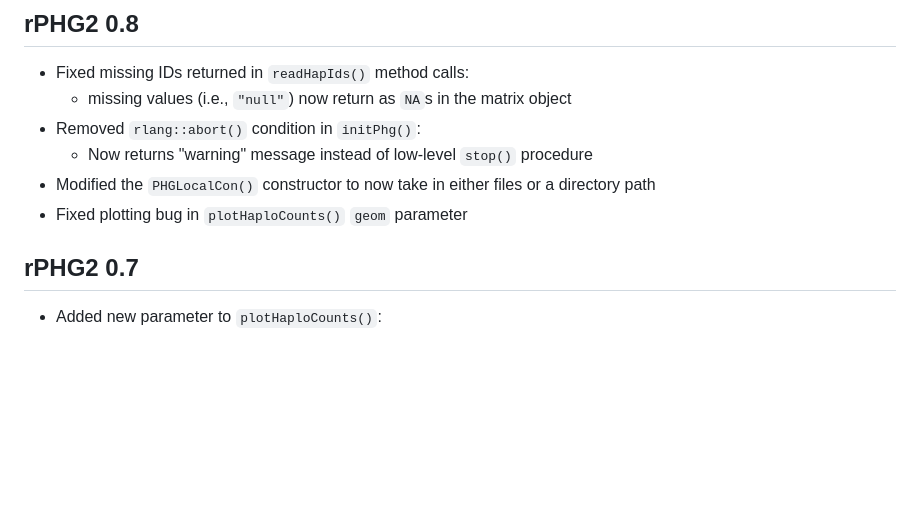
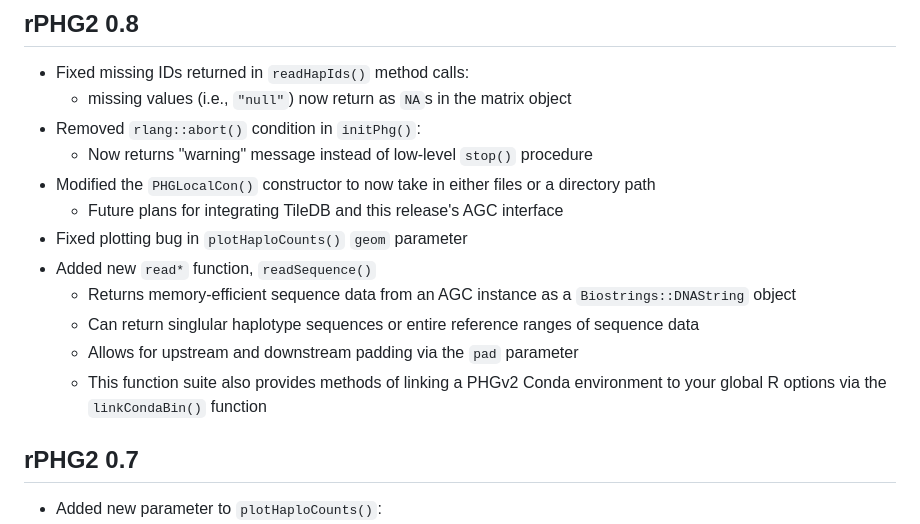
Before and after one commit to maize-genetics/rPHG2, a Markdown page: NEWS.md, the part around the change. Rendered like a GitHub page; blank space fills up the shorter version.

Commit message:
Add press release

```diff
--- a/NEWS.md
+++ b/NEWS.md
@@ -5,7 +5,18 @@
   + Now returns "warning" message instead of low-level `stop()` procedure
 * Modified the `PHGLocalCon()` constructor to now take in either files or a
   directory path
+  + Future plans for integrating TileDB and this release's AGC interface
 * Fixed plotting bug in `plotHaploCounts()` `geom` parameter
+* Added new `read*` function, `readSequence()`
+  + Returns memory-efficient sequence data from an AGC instance as a
+    `Biostrings::DNAString` object
+  + Can return singlular haplotype sequences or entire reference
+    ranges of sequence data
+  + Allows for upstream and downstream padding via the `pad` parameter
+  + This function suite also provides methods of linking a PHGv2
+    Conda environment to your global R options via the `linkCondaBin()`
+    function
+
 
 
 ## rPHG2 0.7
```
